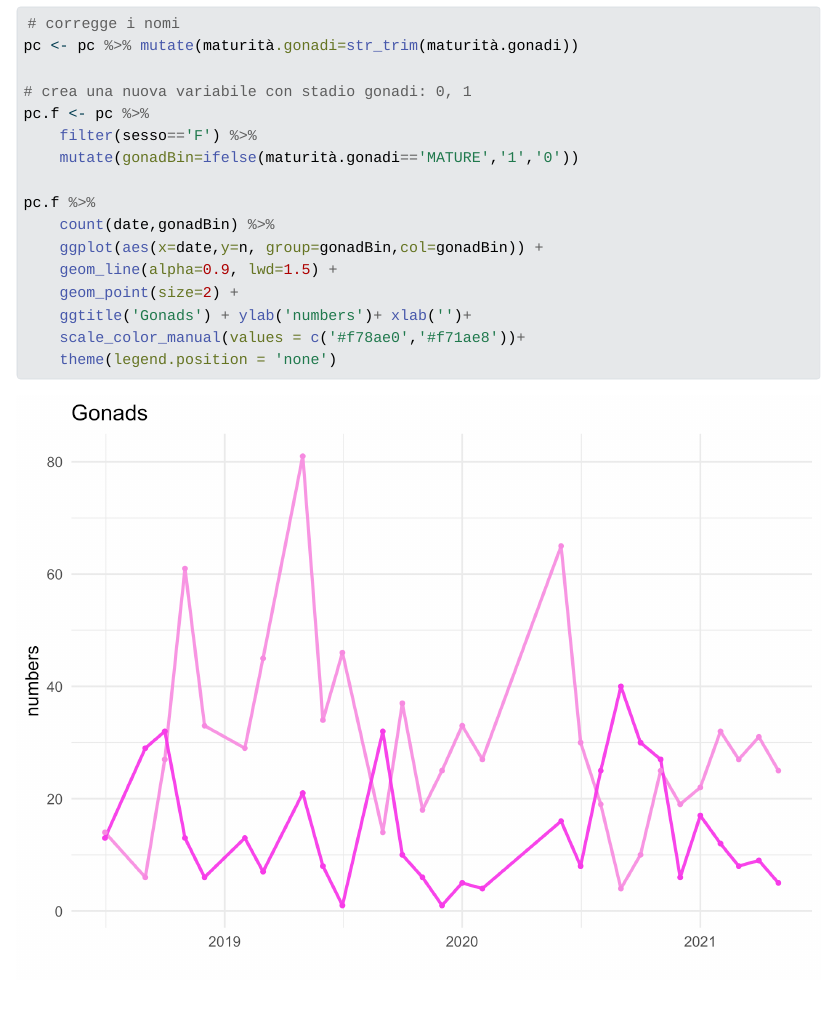
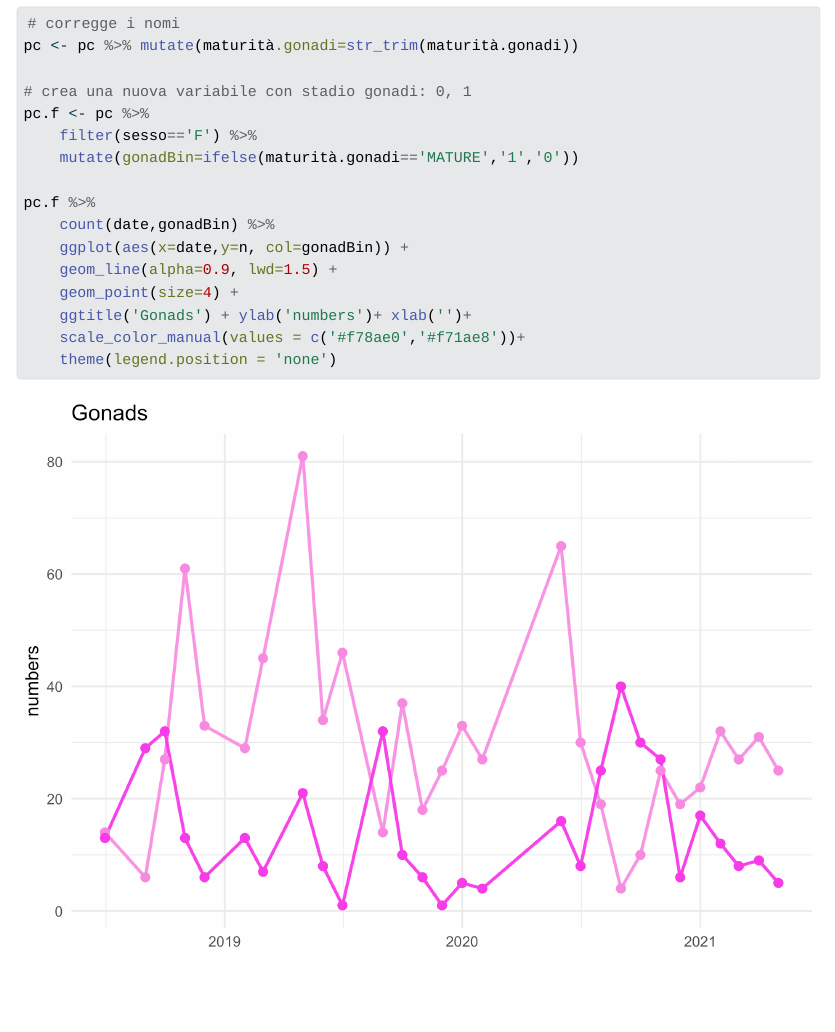
Before and after one commit to bioglp/gambero2025, a Quarto document (R-script/000.gambero2025.qmd): the page in a window 1100 px wide, from 5910 px down. The pictures show the output file R-script/000.gambero2025.html that the author committed with the source, opened offline; Quarto's library style sheets are replaced by a plain one without menus.

Commit message:
corretto codice gonadi

```diff
--- a/R-script/000.gambero2025.qmd
+++ b/R-script/000.gambero2025.qmd
@@ -147,9 +147,9 @@ pc.f <- pc %>%
 
 pc.f %>%
     count(date,gonadBin) %>%
-    ggplot(aes(x=date,y=n, group=gonadBin,col=gonadBin)) +
+    ggplot(aes(x=date,y=n, col=gonadBin)) +
     geom_line(alpha=0.9, lwd=1.5) +
-    geom_point(size=2) +
+    geom_point(size=4) +
     ggtitle('Gonads') + ylab('numbers')+ xlab('')+
     scale_color_manual(values = c('#f78ae0','#f71ae8'))+
     theme(legend.position = 'none')
```
Also changed, not shown: R-script/000.gambero2025.html, R-script/000.gambero2025_files/figure-html/gonadi-1.png, R-script/000.gambero2025_files/figure-html/unnamed-chunk-4-1.png.
